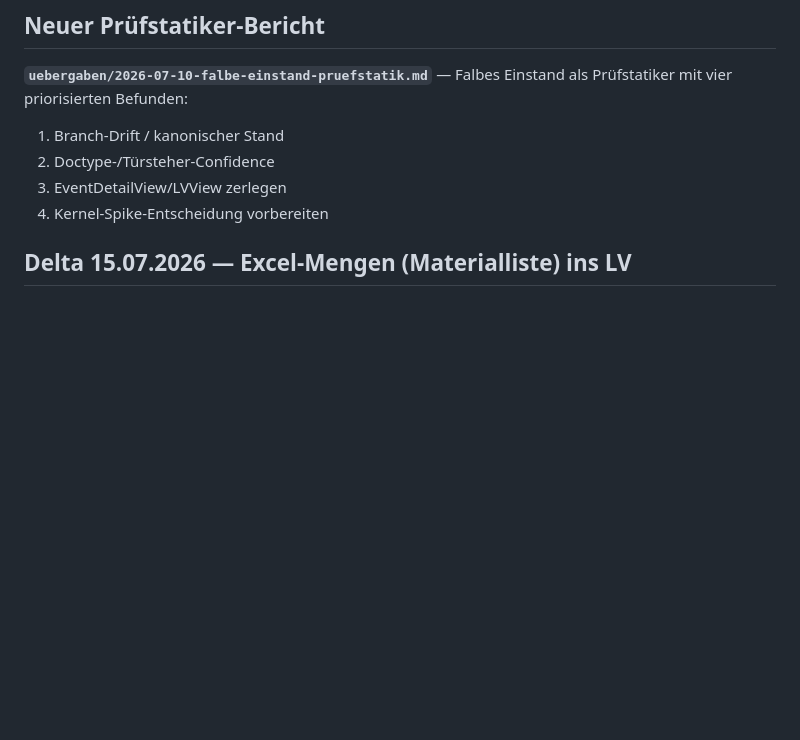
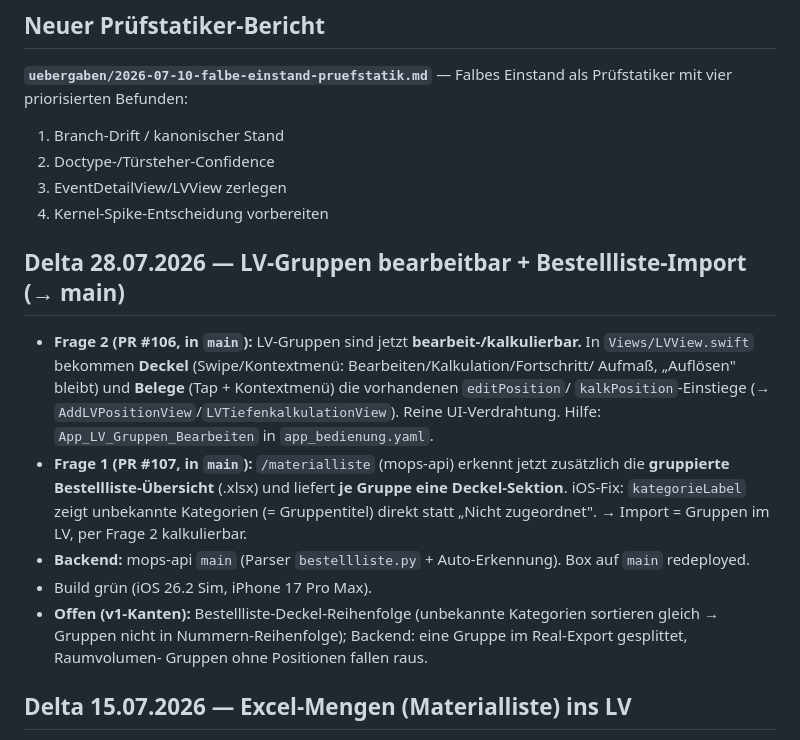
Before and after one commit to AndreasPelczer/iMOPS-Construction-Grid-Baustellen-Management., a Markdown page: docs/HANDOFF-AKTUELL.md, the part around the change. Drawn GitHub-style; blank space fills up the shorter version.

Commit message:
docs: HANDOFF-AKTUELL — Delta 28.07. (LV-Gruppen bearbeitbar + Bestellliste-Import)
Co-Authored-By: Claude Opus 4.8 (1M context) <noreply@anthropic.com>

```diff
--- a/docs/HANDOFF-AKTUELL.md
+++ b/docs/HANDOFF-AKTUELL.md
@@ -14,6 +14,23 @@
 2. Doctype-/Türsteher-Confidence
 3. EventDetailView/LVView zerlegen
 4. Kernel-Spike-Entscheidung vorbereiten
+
+## Delta 28.07.2026 — LV-Gruppen bearbeitbar + Bestellliste-Import (→ main)
+
+- **Frage 2 (PR #106, in `main`):** LV-Gruppen sind jetzt **bearbeit-/kalkulierbar.** In
+  `Views/LVView.swift` bekommen **Deckel** (Swipe/Kontextmenü: Bearbeiten/Kalkulation/Fortschritt/
+  Aufmaß, „Auflösen" bleibt) und **Belege** (Tap + Kontextmenü) die vorhandenen `editPosition`/
+  `kalkPosition`-Einstiege (→ `AddLVPositionView`/`LVTiefenkalkulationView`). Reine UI-Verdrahtung.
+  Hilfe: `App_LV_Gruppen_Bearbeiten` in `app_bedienung.yaml`.
+- **Frage 1 (PR #107, in `main`):** `/materialliste` (mops-api) erkennt jetzt zusätzlich die
+  **gruppierte Bestellliste-Übersicht** (.xlsx) und liefert **je Gruppe eine Deckel-Sektion**.
+  iOS-Fix: `kategorieLabel` zeigt unbekannte Kategorien (= Gruppentitel) direkt statt „Nicht
+  zugeordnet". → Import = Gruppen im LV, per Frage 2 kalkulierbar.
+- **Backend:** mops-api `main` (Parser `bestellliste.py` + Auto-Erkennung). Box auf `main` redeployed.
+- Build grün (iOS 26.2 Sim, iPhone 17 Pro Max).
+- **Offen (v1-Kanten):** Bestellliste-Deckel-Reihenfolge (unbekannte Kategorien sortieren gleich →
+  Gruppen nicht in Nummern-Reihenfolge); Backend: eine Gruppe im Real-Export gesplittet, Raumvolumen-
+  Gruppen ohne Positionen fallen raus.
 
 ## Delta 15.07.2026 — Excel-Mengen (Materialliste) ins LV
 
```
